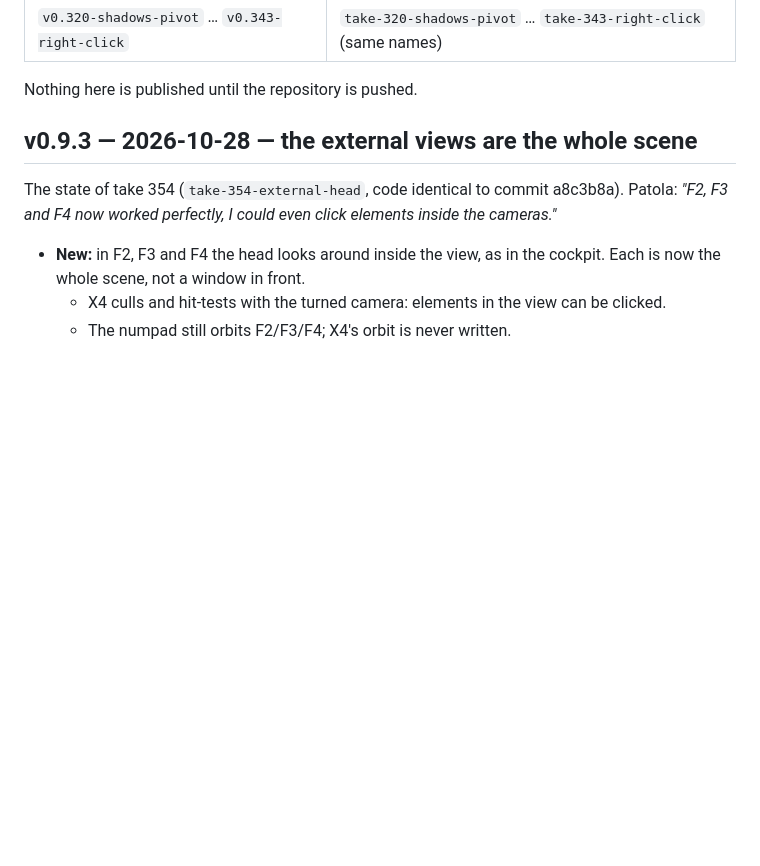
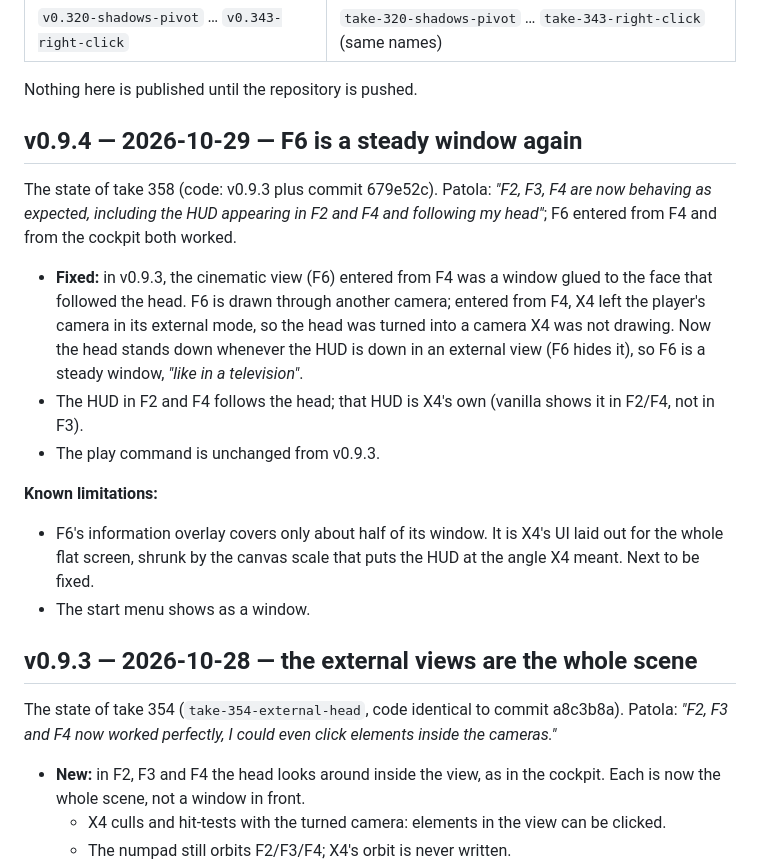
Before and after one commit to Patola/X4VRMOD, a Markdown page: docs/releases.md, the part around the change. Rendered like a GitHub page; blank space fills up the shorter version.

```diff
--- a/docs/releases.md
+++ b/docs/releases.md
@@ -17,6 +17,29 @@ the same message:
 | `v0.320-shadows-pivot` … `v0.343-right-click` | `take-320-shadows-pivot` … `take-343-right-click` (same names) |
 
 Nothing here is published until the repository is pushed.
+
+## v0.9.4 — 2026-10-29 — F6 is a steady window again
+
+The state of take 358 (code: v0.9.3 plus commit 679e52c). Patola: *"F2, F3,
+F4 are now behaving as expected, including the HUD appearing in F2 and F4
+and following my head"*; F6 entered from F4 and from the cockpit both
+worked.
+
+* **Fixed:** in v0.9.3, the cinematic view (F6) entered from F4 was a window
+  glued to the face that followed the head. F6 is drawn through another
+  camera; entered from F4, X4 left the player's camera in its external mode,
+  so the head was turned into a camera X4 was not drawing. Now the head
+  stands down whenever the HUD is down in an external view (F6 hides it), so
+  F6 is a steady window, *"like in a television"*.
+* The HUD in F2 and F4 follows the head; that HUD is X4's own (vanilla shows
+  it in F2/F4, not in F3).
+* The play command is unchanged from v0.9.3.
+
+**Known limitations:**
+* F6's information overlay covers only about half of its window. It is X4's
+  UI laid out for the whole flat screen, shrunk by the canvas scale that puts
+  the HUD at the angle X4 meant. Next to be fixed.
+* The start menu shows as a window.
 
 ## v0.9.3 — 2026-10-28 — the external views are the whole scene
 
```
Also changed, not shown: README.md (+7 -4 lines), docs/known-good-runs.md (+10 -0 lines).
